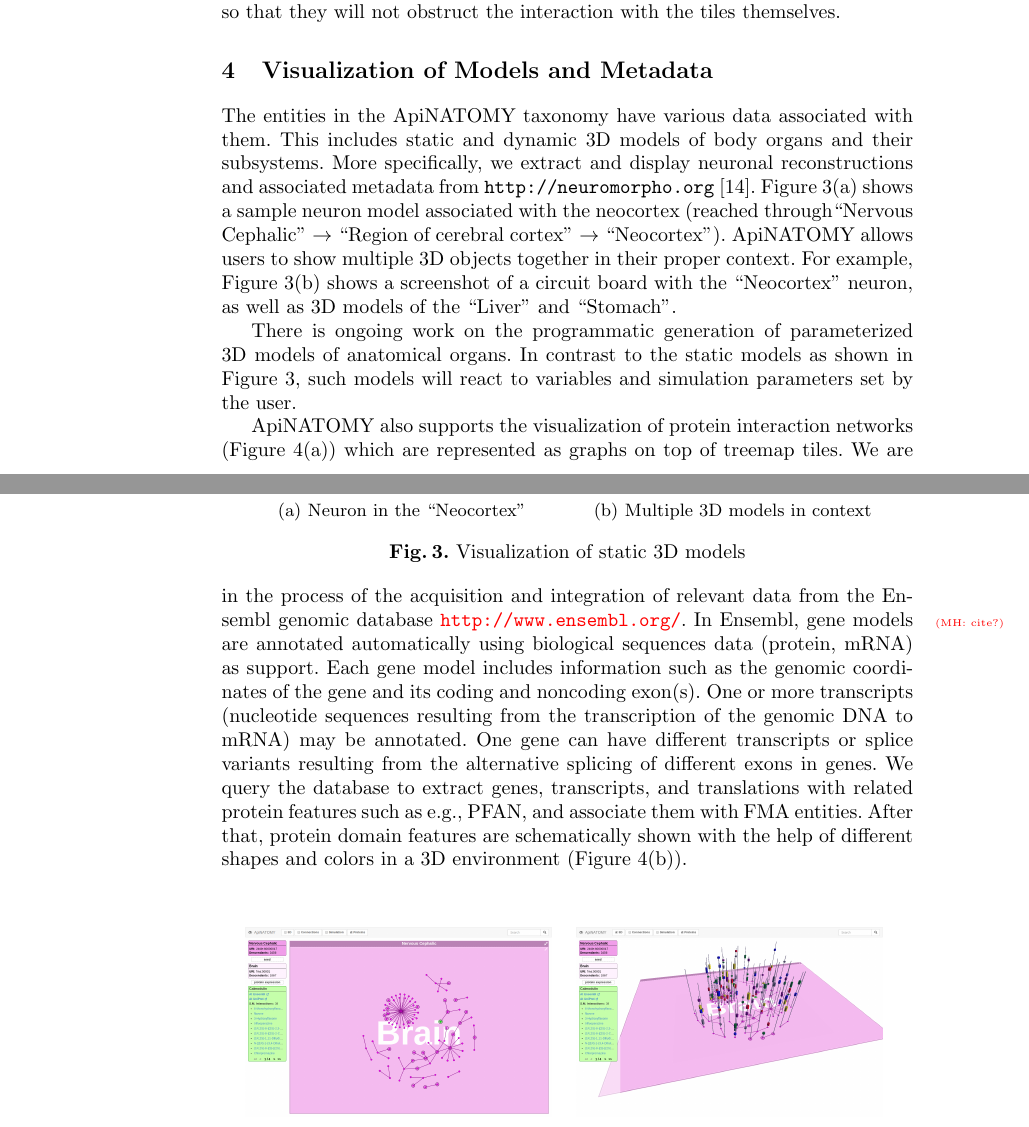
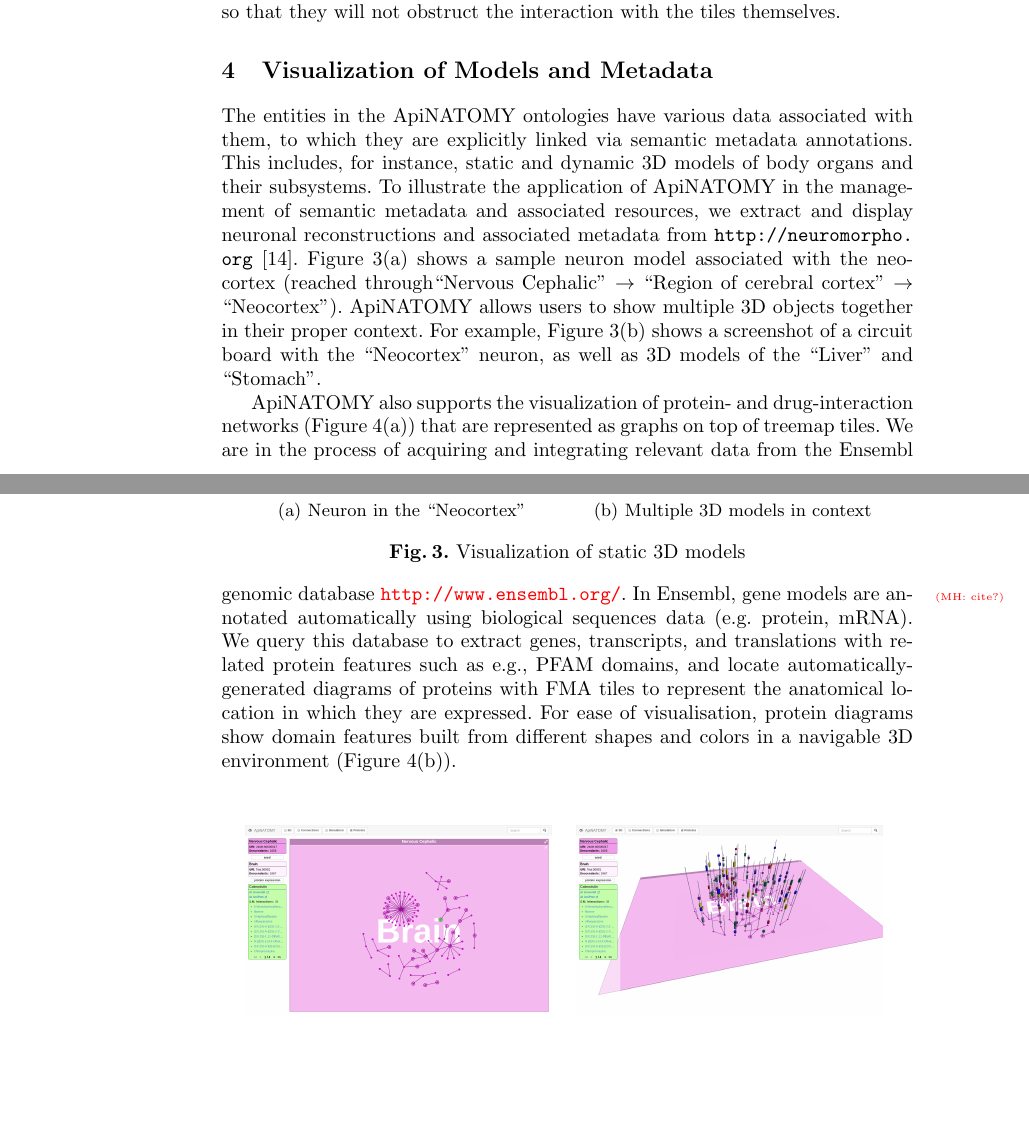
Before and after one commit to albatros13/BioMaps, a LaTeX paper (Papers/IDA 2014/main.tex, which reads Papers/IDA 2014/visualization.tex): two parts of pages 8 and 9 of 13, joined at a grey line, cut so that both start at the same text, the shorter picture padded with empty space. Compiled offline with pdfLaTeX.

Commit message:
Update visualization.tex

```diff
--- a/Papers/IDA 2014/visualization.tex
+++ b/Papers/IDA 2014/visualization.tex
@@ -125,9 +125,8 @@ One of the prime goals of the tool is to simplify the access and maintenance of
 \section{Visualization of Models and Metadata} \label{sect:visualization2}               %
 %%%%%%%%%%%%%%%%%%%%%%%%%%%%%%%%%%%%%%%%%%%%%%%%%%%%%%%%%%%%%%%%%%%%%%%%%%%%%%%%%%%%%%%%%%
 
-The entities in the ApiNATOMY taxonomy have various data associated with them.
-This includes static and dynamic 3D models of body organs and their subsystems.
-More specifically, we extract and display neuronal reconstructions and associated metadata from \url{http://neuromorpho.org}~\cite{Asc06}.
+The entities in the ApiNATOMY ontologies have various data associated with them, to which they are explicitly linked via semantic metadata annotations. This includes, for instance, static and dynamic 3D models of body organs and their subsystems.
+To illustrate the application of ApiNATOMY in the management of semantic metadata and associated resources, we extract and display neuronal reconstructions and associated metadata from \url{http://neuromorpho.org}~\cite{Asc06}.
 \Cref{fig:neuron-big} shows a sample neuron model associated with the neocortex (reached through``Nervous Cephalic'' $\rightarrow$ ``Region of cerebral cortex'' $\rightarrow$ ``Neocortex''). ApiNATOMY allows users to show multiple 3D objects together in their proper context. For example, \cref{fig:neuron-small} shows a screenshot of a circuit board with the ``Neocortex'' neuron, as well as 3D models of the ``Liver'' and ``Stomach''.
 
 \begin{figure*}
@@ -144,9 +143,7 @@ More specifically, we extract and display neuronal reconstructions and associate
   \label{fig:neurons}
 \end{figure*}
 
-There is ongoing work on the programmatic generation of parameterized 3D models of anatomical organs. In contrast to the static models as shown in \cref{fig:neurons}, such models will react to variables and simulation parameters set by the user.
-
-ApiNATOMY also supports the visualization of protein interaction networks (\cref{fig:protein}) which are represented as graphs on top of treemap tiles. We are in the process of the acquisition and integration of relevant data from the Ensembl genomic database \MH{\url{http://www.ensembl.org/}}{cite?}. In Ensembl, gene models are annotated automatically using biological sequences data (protein, mRNA) as support. Each gene model includes information such as the genomic coordinates of the gene and its coding and noncoding exon(s). One or more transcripts (nucleotide sequences resulting from the transcription of the genomic DNA to mRNA) may be annotated. One gene can have different transcripts or splice variants resulting from the alternative splicing of different exons in genes. We query the database to extract genes, transcripts, and translations with related protein features such as e.g., PFAN, and associate them with FMA entities. After that, protein domain features are schematically shown with the help of different shapes and colors in a 3D environment (\cref{fig:protein-3d}).
+ApiNATOMY also supports the visualization of protein- and drug-interaction networks (\cref{fig:protein}) that are represented as graphs on top of treemap tiles. We are in the process of acquiring and integrating relevant data from the Ensembl genomic database \MH{\url{http://www.ensembl.org/}}{cite?}. In Ensembl, gene models are annotated automatically using biological sequences data (e.g. protein, mRNA). We query this database to extract genes, transcripts, and translations with related protein features such as e.g., PFAM domains, and locate automatically-generated diagrams of proteins with FMA tiles to represent the anatomical location in which they are expressed. For ease of visualisation, protein diagrams show domain features built from different shapes and colors in a navigable 3D environment (\cref{fig:protein-3d}).
 
 \begin{figure*}
 \centering
```
